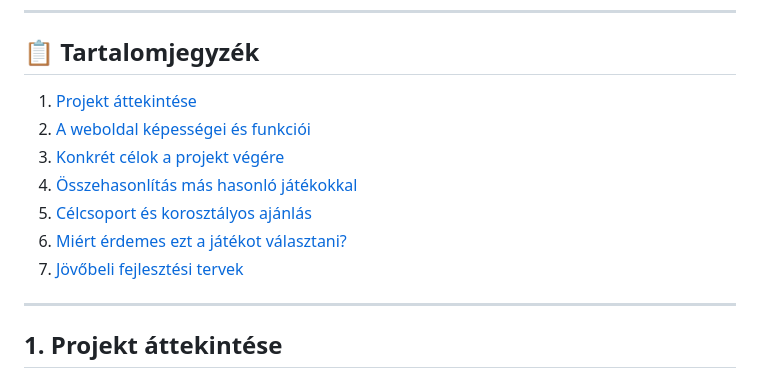
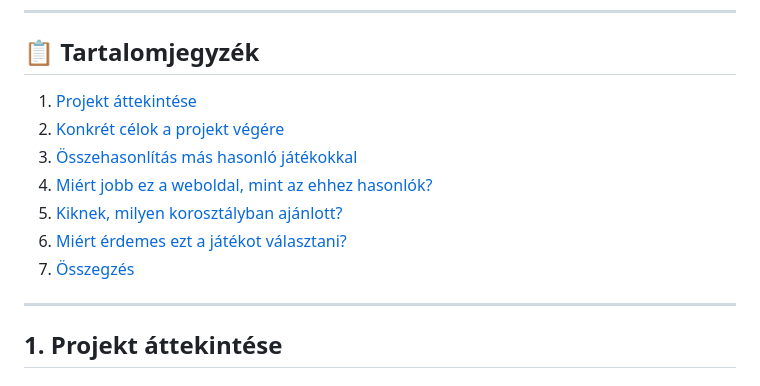
Before and after one commit to Andris07/idle_game_school_project, a Markdown page: GameConcept.md, the part around one of its changes. Drawn GitHub-style.

```diff
--- a/GameConcept.md
+++ b/GameConcept.md
@@ -3,12 +3,13 @@
 ---
 
 ## 📋 Tartalomjegyzék
-1. [Projekt áttekintése](#projekt-áttekintése)
-2. [A weboldal képességei és funkciói](#a-weboldal-képességei-és-funkciói)
-3. [Konkrét célok a projekt végére](#konkrét-célok-a-projekt-végére)
-4. [Összehasonlítás más hasonló játékokkal](#összehasonlítás-más-hasonló-játékokkal)
-5. [Célcsoport és korosztályos ajánlás](#célcsoport-és-korosztályos-ajánlás)
-6. [Miért érdemes ezt a játékot választani?](#miért-érdemes-ezt-a-játékot-választani)
-7. [Jövőbeli fejlesztési tervek](#jövőbeli-fejlesztési-tervek)
+
+1. [Projekt áttekintése](#projekt-attekintese)
+2. [Konkrét célok a projekt végére](#konkret-celok-a-projekt-vegere)
+3. [Összehasonlítás más hasonló játékokkal](#osszehasonlitas-mas-hasonlo-jatekokkal)
+4. [Miért jobb ez a weboldal, mint az ehhez hasonlók?](#miert-jobb-ez-a-weboldal-mint-az-ehhez-hasonlok)
+5. [Kiknek, milyen korosztályban ajánlott?](#kiknek-milyen-korosztalyban-ajanlott)
+6. [Miért érdemes ezt a játékot választani?](#miert-erdemes-ezt-a-jatekot-valasztani)
+7. [Összegzés](#osszegzes)
 
 ---
```
Also changed, not shown: other parts of GameConcept.md (+15 -1 lines).
